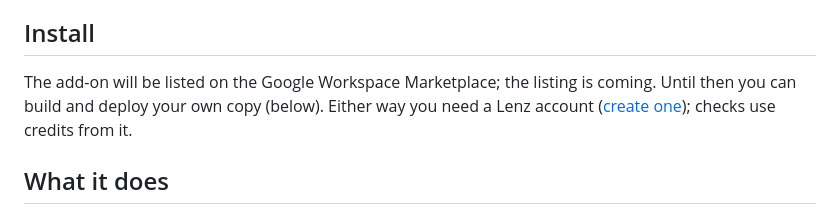
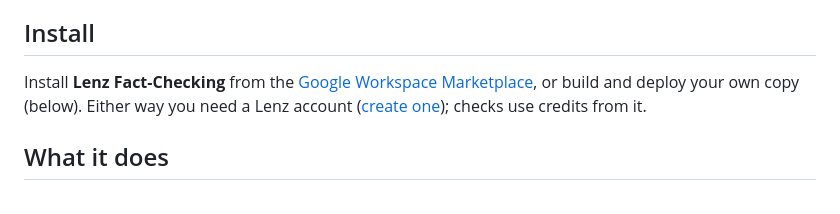
Before and after one commit to lenzhq/lenz-gdocs, a Markdown page: README.md, the part around the change. Drawn GitHub-style.

Commit message:
docs(readme): link the live Marketplace listing (#23)
The README still said the Marketplace listing was coming. It is live, so
the Install section now links it.

## Post-deploy actions and prod testing
None: README only.

🤖 Generated with [Claude Code](https://claude.com/claude-code)

https://claude.ai/code/session_01B7cbCSmUm9S7YtEWuBWHhQ

Co-authored-by: Claude Opus 5.5 <noreply@anthropic.com>

```diff
--- a/README.md
+++ b/README.md
@@ -22,8 +22,9 @@ tab to Lenz and shows the findings next to the words they are about.
 
 ## Install
 
-The add-on will be listed on the Google Workspace Marketplace; the listing is coming. Until then you
-can build and deploy your own copy (below). Either way you need a Lenz account
+Install **Lenz Fact-Checking** from the
+[Google Workspace Marketplace](https://workspace.google.com/marketplace/app/lenz_factchecking/465409082149),
+or build and deploy your own copy (below). Either way you need a Lenz account
 ([create one](https://lenz.io/auth)); checks use credits from it.
 
 ## What it does
```
